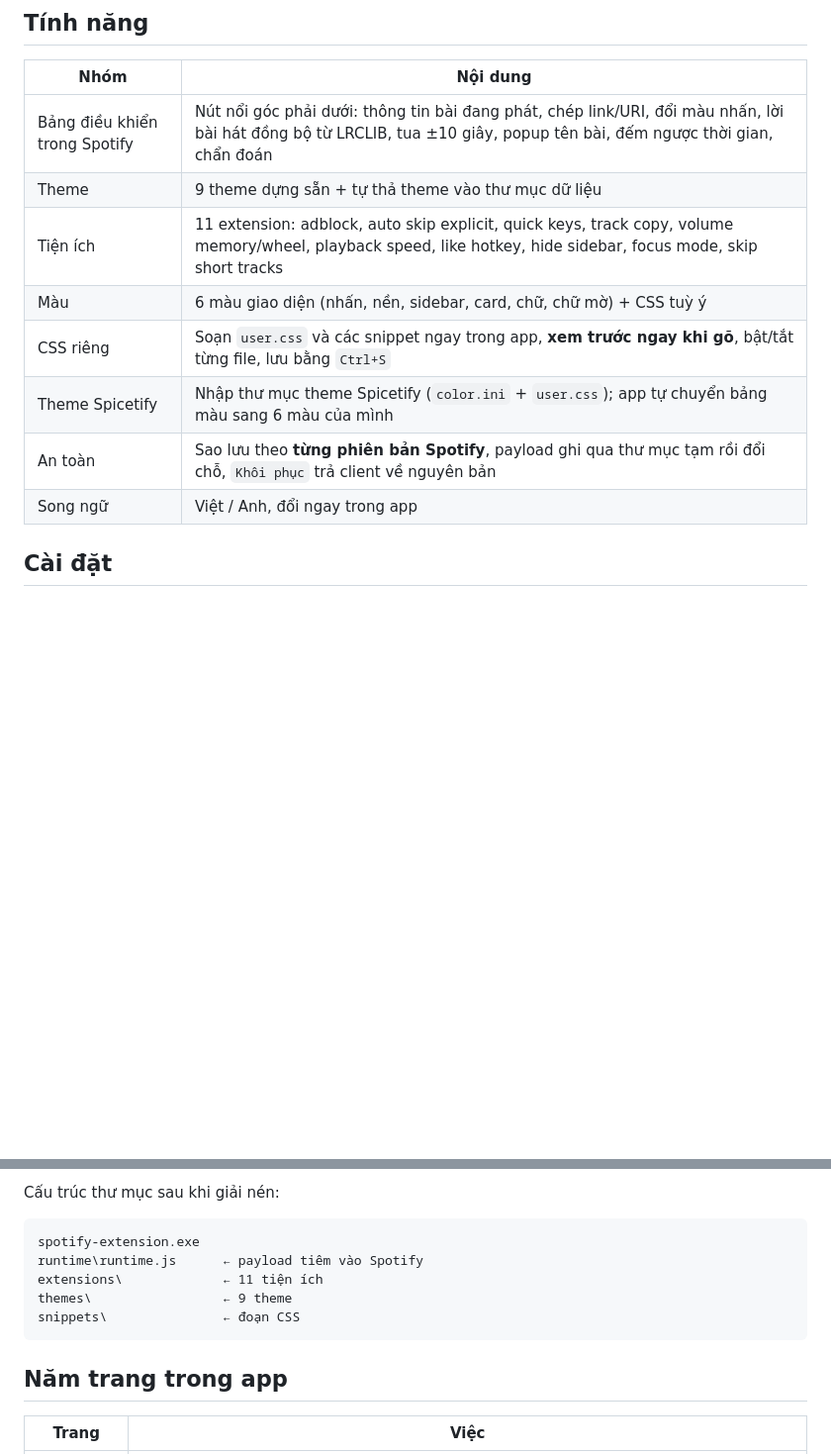
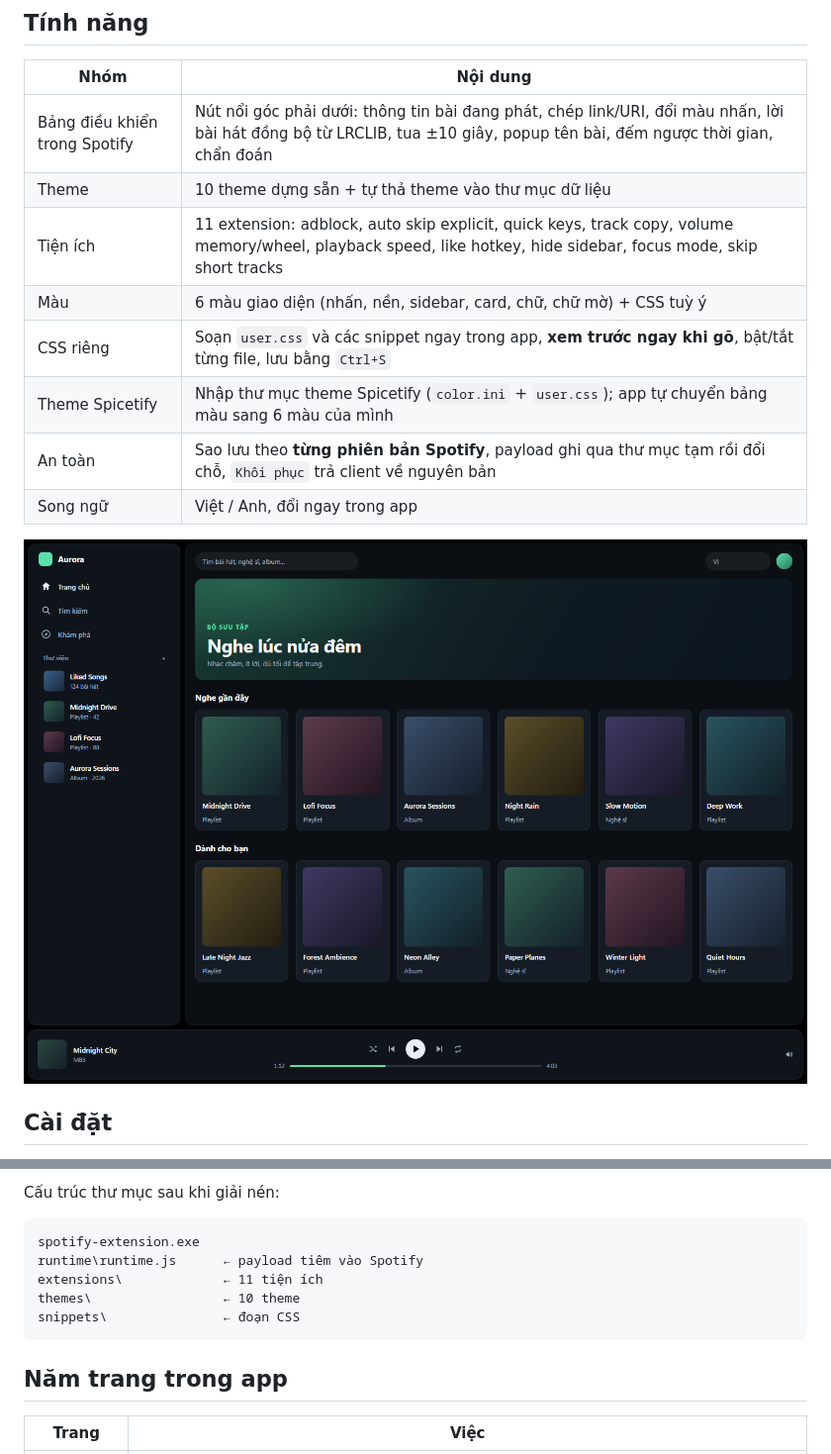
Before and after one commit to ninokiru/Spotify-Extension, a Markdown page: README.md, 2 parts joined by grey strips. Shown at 99% size. GitHub-like rendering; pictures changed too: docs/screenshots/theme-aurora.png (added); blank space fills up the shorter version.

````diff
--- a/README.md
+++ b/README.md
@@ -14,13 +14,15 @@
 | Nhóm | Nội dung |
 | --- | --- |
 | Bảng điều khiển trong Spotify | Nút nổi góc phải dưới: thông tin bài đang phát, chép link/URI, đổi màu nhấn, lời bài hát đồng bộ từ LRCLIB, tua ±10 giây, popup tên bài, đếm ngược thời gian, chẩn đoán |
-| Theme | 9 theme dựng sẵn + tự thả theme vào thư mục dữ liệu |
+| Theme | 10 theme dựng sẵn + tự thả theme vào thư mục dữ liệu |
 | Tiện ích | 11 extension: adblock, auto skip explicit, quick keys, track copy, volume memory/wheel, playback speed, like hotkey, hide sidebar, focus mode, skip short tracks |
 | Màu | 6 màu giao diện (nhấn, nền, sidebar, card, chữ, chữ mờ) + CSS tuỳ ý |
 | CSS riêng | Soạn `user.css` và các snippet ngay trong app, **xem trước ngay khi gõ**, bật/tắt từng file, lưu bằng `Ctrl+S` |
 | Theme Spicetify | Nhập thư mục theme Spicetify (`color.ini` + `user.css`); app tự chuyển bảng màu sang 6 màu của mình |
 | An toàn | Sao lưu theo **từng phiên bản Spotify**, payload ghi qua thư mục tạm rồi đổi chỗ, `Khôi phục` trả client về nguyên bản |
 | Song ngữ | Việt / Anh, đổi ngay trong app |
+
+![Theme Aurora](docs/screenshots/theme-aurora.png)
 
 ## Cài đặt
 
@@ -35,12 +37,11 @@ Cấu trúc thư mục sau khi giải nén:
 spotify-extension.exe
 runtime\runtime.js      ← payload tiêm vào Spotify
 extensions\             ← 11 tiện ích
-themes\                 ← 9 theme
+themes\                 ← 10 theme
 snippets\               ← đoạn CSS
 ```
 
 ## Năm trang trong app
-
 | Trang | Việc |
 | --- | --- |
 | **Tổng quan** | Chọn bản Spotify, xem phiên bản/kiến trúc/trạng thái vá/thông tin sao lưu, và chạy Apply · Khôi phục · Sao lưu · Khởi động lại · Mở thư mục |
````
Also changed, not shown: 2 other files.
